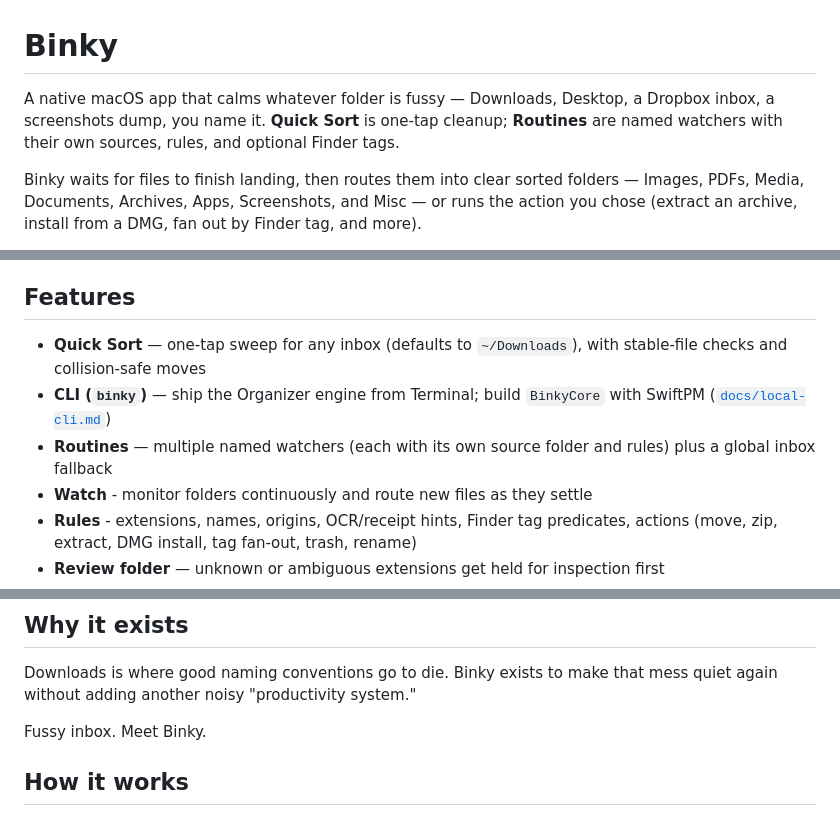
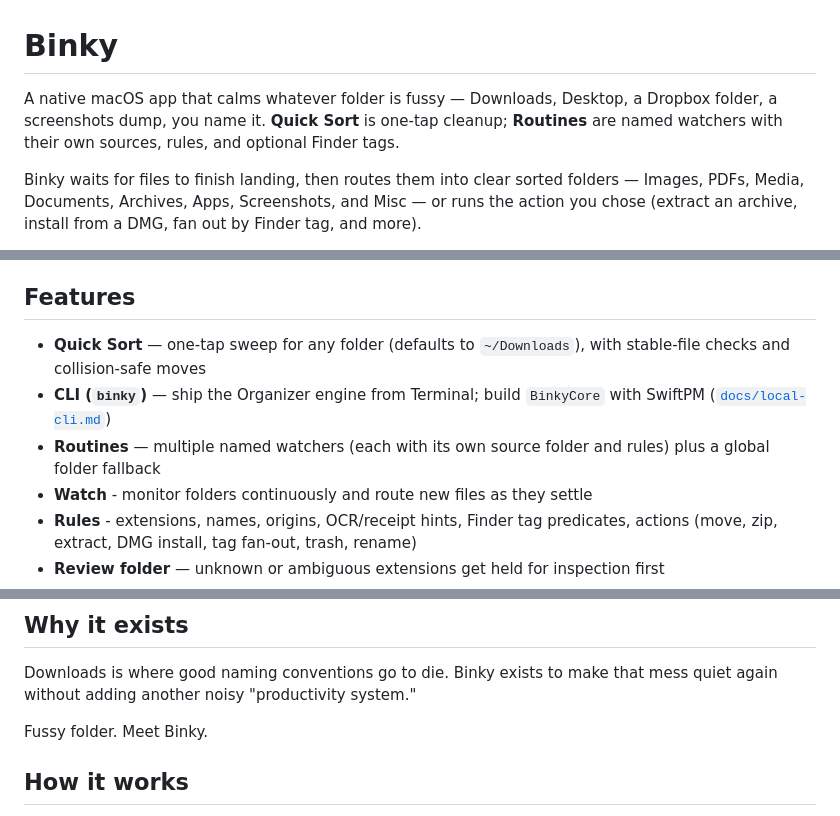
Before and after one commit to SonettoGu14/binky, a Markdown page: README.md, 3 parts joined by grey strips. GitHub-like rendering.

Commit message:
README: prefer folder over inbox wording
Co-authored-by: Cursor <cursoragent@cursor.com>

```diff
--- a/README.md
+++ b/README.md
@@ -1,6 +1,6 @@
 # Binky
 
-A native macOS app that calms whatever folder is fussy — Downloads, Desktop, a Dropbox inbox, a screenshots dump, you name it. **Quick Sort** is one-tap cleanup; **Routines** are named watchers with their own sources, rules, and optional Finder tags.
+A native macOS app that calms whatever folder is fussy — Downloads, Desktop, a Dropbox folder, a screenshots dump, you name it. **Quick Sort** is one-tap cleanup; **Routines** are named watchers with their own sources, rules, and optional Finder tags.
 
 Binky waits for files to finish landing, then routes them into clear sorted folders — Images, PDFs, Media, Documents, Archives, Apps, Screenshots, and Misc — or runs the action you chose (extract an archive, install from a DMG, fan out by Finder tag, and more).
 
@@ -43,9 +43,9 @@ Hey! I'm [Derek Castelli](https://www.heyderekj.com), a full-time freelance web
 
 ## Features
 
-- **Quick Sort** — one-tap sweep for any inbox (defaults to `~/Downloads`), with stable-file checks and collision-safe moves
+- **Quick Sort** — one-tap sweep for any folder (defaults to `~/Downloads`), with stable-file checks and collision-safe moves
 - **CLI (`binky`)** — ship the Organizer engine from Terminal; build `BinkyCore` with SwiftPM ([`docs/local-cli.md`](docs/local-cli.md))
-- **Routines** — multiple named watchers (each with its own source folder and rules) plus a global inbox fallback
+- **Routines** — multiple named watchers (each with its own source folder and rules) plus a global folder fallback
 - **Watch** - monitor folders continuously and route new files as they settle
 - **Rules** - extensions, names, origins, OCR/receipt hints, Finder tag predicates, actions (move, zip, extract, DMG install, tag fan-out, trash, rename)
 - **Review folder** — unknown or ambiguous extensions get held for inspection first
@@ -68,7 +68,7 @@ Hey! I'm [Derek Castelli](https://www.heyderekj.com), a full-time freelance web
 
 Downloads is where good naming conventions go to die. Binky exists to make that mess quiet again without adding another noisy "productivity system."
 
-Fussy inbox. Meet Binky.
+Fussy folder. Meet Binky.
 
 ## How it works
 
```
Also changed, not shown: other parts of README.md (+1 -1 lines).
